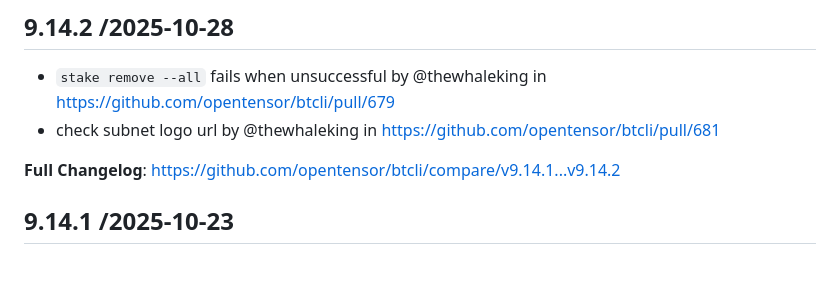
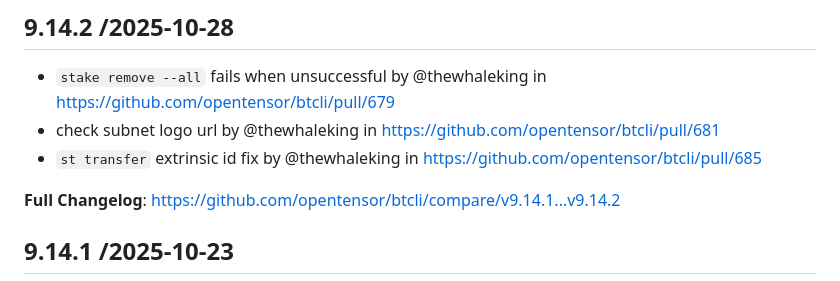
Before and after one commit to opentensor/btcli, a Markdown page: CHANGELOG.md, the part around the change. GitHub-like rendering.

Commit message:
Add item

```diff
--- a/CHANGELOG.md
+++ b/CHANGELOG.md
@@ -2,6 +2,7 @@
 ## 9.14.2 /2025-10-28
 * `stake remove --all` fails when unsuccessful by @thewhaleking in https://github.com/opentensor/btcli/pull/679
 * check subnet logo url by @thewhaleking in https://github.com/opentensor/btcli/pull/681
+* `st transfer` extrinsic id fix by @thewhaleking in https://github.com/opentensor/btcli/pull/685
 
 **Full Changelog**: https://github.com/opentensor/btcli/compare/v9.14.1...v9.14.2
 
```
